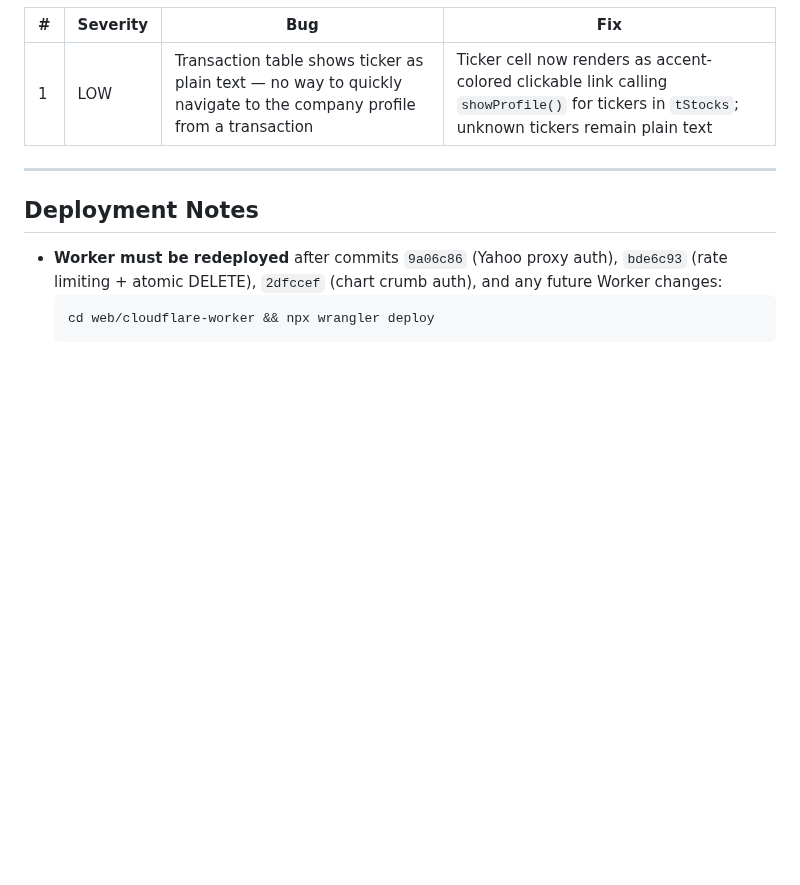
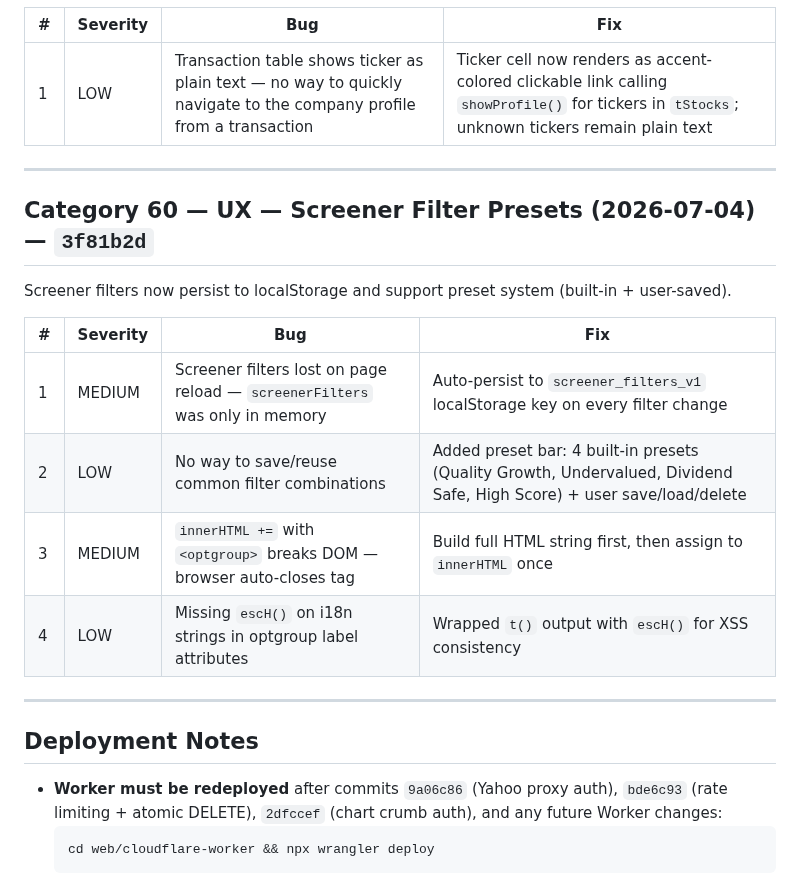
Before and after one commit to industriestitus/stratos-ventures, a Markdown page: docs/BUG-HISTORY.md, the part around the change. Drawn GitHub-style; blank space fills up the shorter version.

Commit message:
Update docs: BUG-HISTORY cat 60, ROADMAP screener presets checkbox
Co-Authored-By: Claude Opus 4.6 <noreply@anthropic.com>

```diff
--- a/docs/BUG-HISTORY.md
+++ b/docs/BUG-HISTORY.md
@@ -1177,6 +1177,19 @@ Transaction table ticker column is now clickable to open the company profile.
 
 ---
 
+## Category 60 — UX — Screener Filter Presets (2026-07-04) — `3f81b2d`
+
+Screener filters now persist to localStorage and support preset system (built-in + user-saved).
+
+| # | Severity | Bug | Fix |
+|---|----------|-----|-----|
+| 1 | MEDIUM | Screener filters lost on page reload — `screenerFilters` was only in memory | Auto-persist to `screener_filters_v1` localStorage key on every filter change |
+| 2 | LOW | No way to save/reuse common filter combinations | Added preset bar: 4 built-in presets (Quality Growth, Undervalued, Dividend Safe, High Score) + user save/load/delete |
+| 3 | MEDIUM | `innerHTML +=` with `<optgroup>` breaks DOM — browser auto-closes tag | Build full HTML string first, then assign to `innerHTML` once |
+| 4 | LOW | Missing `escH()` on i18n strings in optgroup label attributes | Wrapped `t()` output with `escH()` for XSS consistency |
+
+---
+
 ## Deployment Notes
 
 - **Worker must be redeployed** after commits `9a06c86` (Yahoo proxy auth), `bde6c93` (rate limiting + atomic DELETE), `2dfccef` (chart crumb auth), and any future Worker changes:
```
Also changed, not shown: docs/ROADMAP.md (+1 -0 lines).
